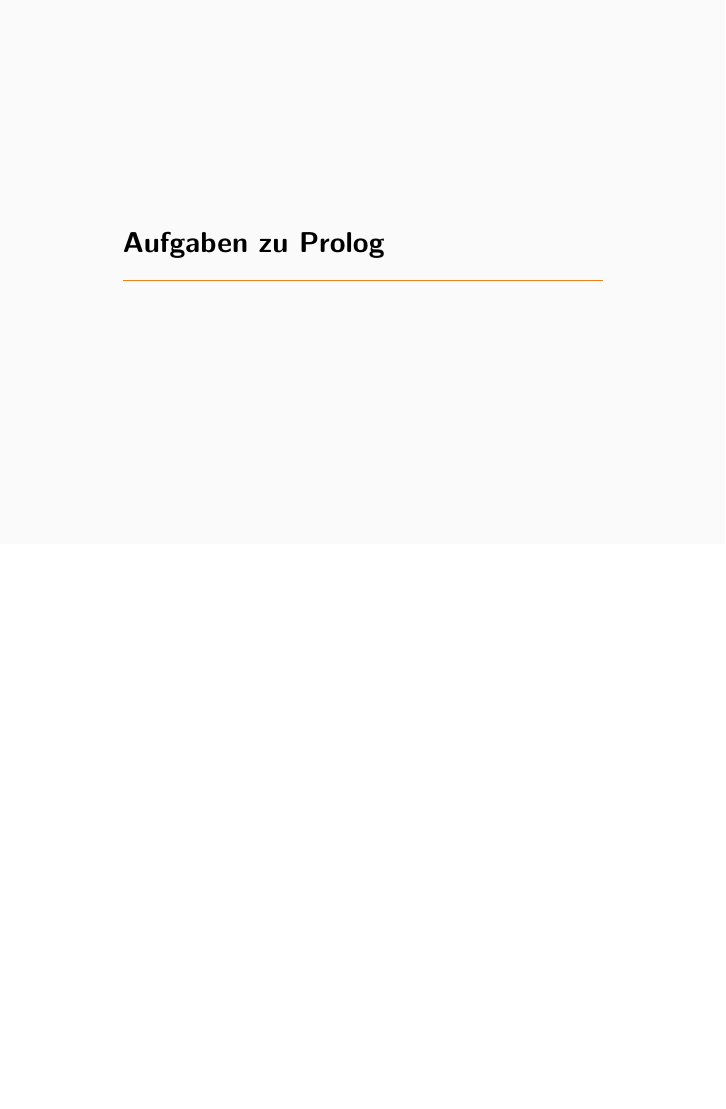
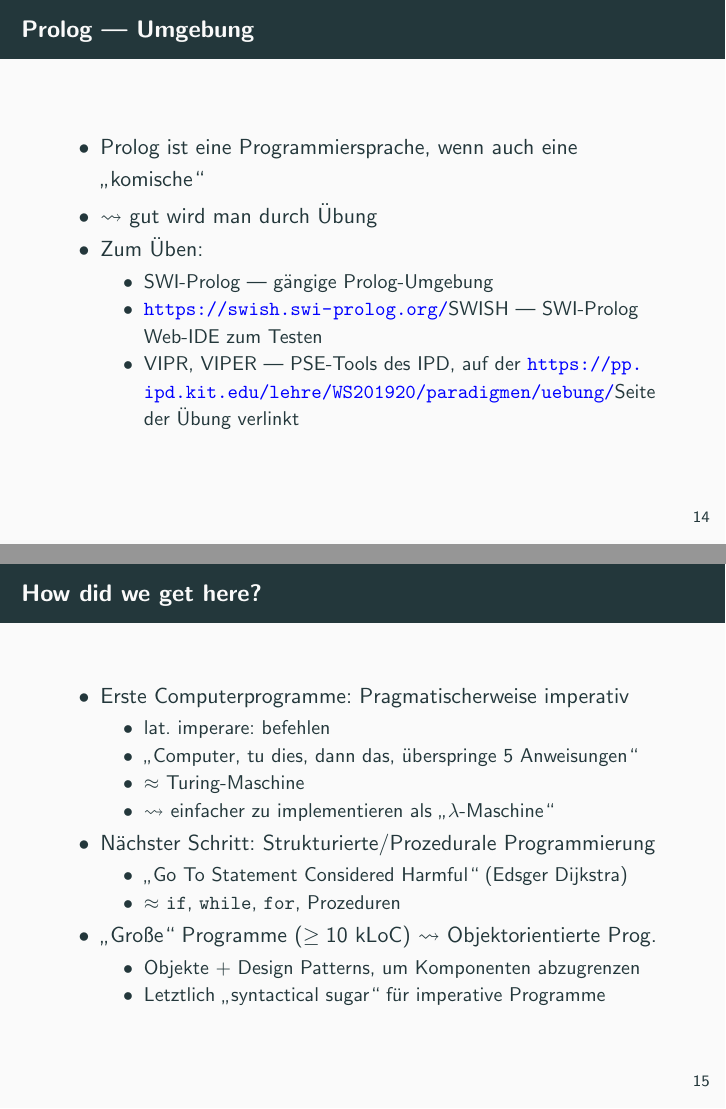
Before and after one commit to pbrinkmeier/pp-tut, LaTeX slides (slides/07_Prolog_Basics.tex): page 25 of 25 before the commit and pages 25 and 26 of 33 after it, the two joined at a grey line, the shorter picture padded with empty space. Compiled offline with pdfLaTeX.

Commit message:
Add Prolog stuff

```diff
--- a/slides/07_Prolog_Basics.tex
+++ b/slides/07_Prolog_Basics.tex
@@ -341,11 +341,42 @@
 
 \section{Einführung in Prolog}
 
-% Aufbauen anhand Modulhandbuch, Brettspiel?
+\begin{frame}{Prolog --- Umgebung}
+	\begin{itemize}
+		\item Prolog ist eine Programmiersprache, wenn auch eine \enquote{komische}
+		\item $\leadsto$ gut wird man durch Übung
+		\item Zum Üben:
+		\begin{itemize}
+			\item SWI-Prolog --- gängige Prolog-Umgebung
+			\item \url{https://swish.swi-prolog.org/}{SWISH} --- SWI-Prolog Web-IDE zum Testen
+			\item VIPR, VIPER --- PSE-Tools des IPD, auf der \url{https://pp.ipd.kit.edu/lehre/WS201920/paradigmen/uebung/}{Seite der Übung} verlinkt
+		\end{itemize}
+	\end{itemize}
+\end{frame}
 
-\section{Aufgaben zu Prolog}
+\begin{frame}{How did we get here?}
+	\begin{itemize}
+		\item Erste Computerprogramme: Pragmatischerweise imperativ
+		\begin{itemize}
+			\item lat. imperare: befehlen
+			\item \enquote{Computer, tu dies, dann das, überspringe 5 Anweisungen}
+			\item $\approx$ Turing-Maschine
+			\item $\leadsto$ einfacher zu implementieren als \enquote{$\lambda$-Maschine}
+		\end{itemize}
+		\item Nächster Schritt: Strukturierte/Prozedurale Programmierung
+		\begin{itemize}
+			\item \enquote{Go To Statement Considered Harmful} (Edsger Dijkstra)
+			\item $\approx$ \texttt{if}, \texttt{while}, \texttt{for}, Prozeduren
+		\end{itemize}
+	\item \enquote{Große} Programme ($\geq 10$ kLoC) $\leadsto$ Objektorientierte Prog.
+		\begin{itemize}
+			\item Objekte + Design Patterns, um Komponenten abzugrenzen
+			\item Letztlich \enquote{syntactical sugar} für imperative Programme
+		\end{itemize}
+	\end{itemize}
+\end{frame}
 
-% Klausuraufgaben?
-% Modulhandbuchaufgaben?
-% Wolf-Ziege-Kohl nur anders?
-% Iwas mit Automaten?
+\begin{frame}{How did we get here?}
+	\begin{itemize}
+		\item Imperative Sprachen:
+		\begin{itemize}
@@ -351,0 +386,3 @@
+		\end{itemize}
+		\item Gegenstück? \pause \enquote{Deklarative} Sprachen
+		\begin{itemize}
@@ -351,0 +392,7 @@
+			\pause
+			\item Irgendwie schwierig in Hardware zu machen
+		\end{itemize}
+	\end{itemize}
+\end{frame}
+
+\begin{frame}{How did we get here?}
```
Also changed, not shown: slides/07_Prolog_Basics.pdf, slides/07_Prolog_Basics.tex (56 more changed lines).
